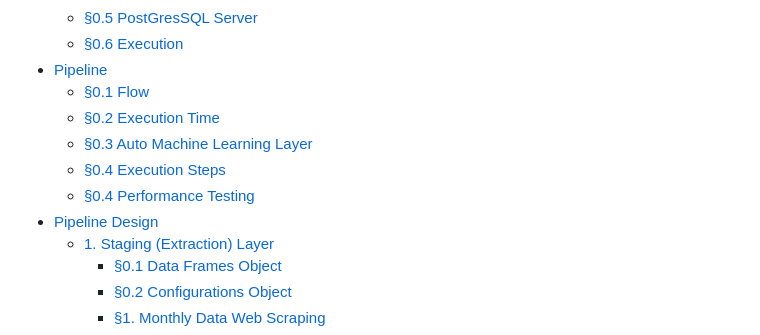
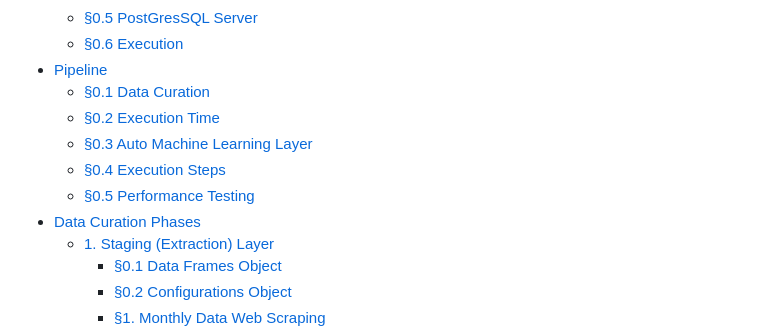
Before and after one commit to shalabyamr/Web_Maps_with_Auto_ML_Forecasts, a Markdown page: README.md, the part around the change. Drawn GitHub-style.

Commit message:
Data Curation

```diff
--- a/README.md
+++ b/README.md
@@ -8,12 +8,12 @@
   * [§0.5 PostGresSQL Server](#05-postgressql-server)
   * [§0.6 Execution](#06-execution)
 * [Pipeline](#pipeline)
-  * [§0.1 Flow](#01-flow)
+  * [§0.1 Data Curation](#01-data-curation)
   * [§0.2 Execution Time](#02-execution-time)
   * [§0.3 Auto Machine Learning Layer](#03-auto-machine-learning-layer)
   * [§0.4 Execution Steps](#04-execution-steps)
-  * [§0.4 Performance Testing](#04-performance-testing)
-* [Pipeline Design](#pipeline-design)
+  * [§0.5 Performance Testing](#05-performance-testing)
+* [Data Curation Phases](#data-curation-phases)
   * [1. Staging (Extraction) Layer](#1-staging-extraction-layer)
     * [§0.1 Data Frames Object](#01-data-frames-object)
     * [§0.2 Configurations Object](#02-configurations-object)
```
